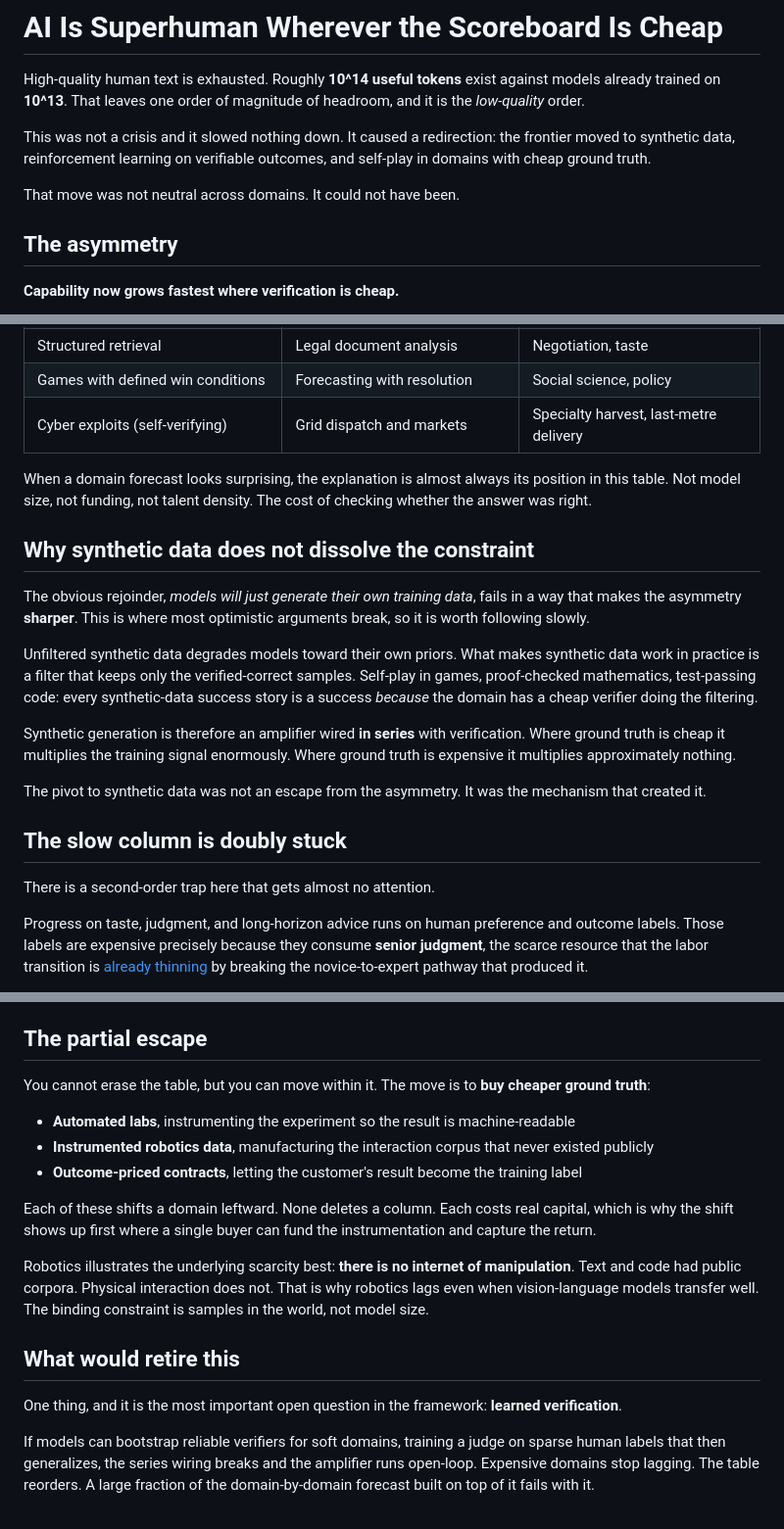
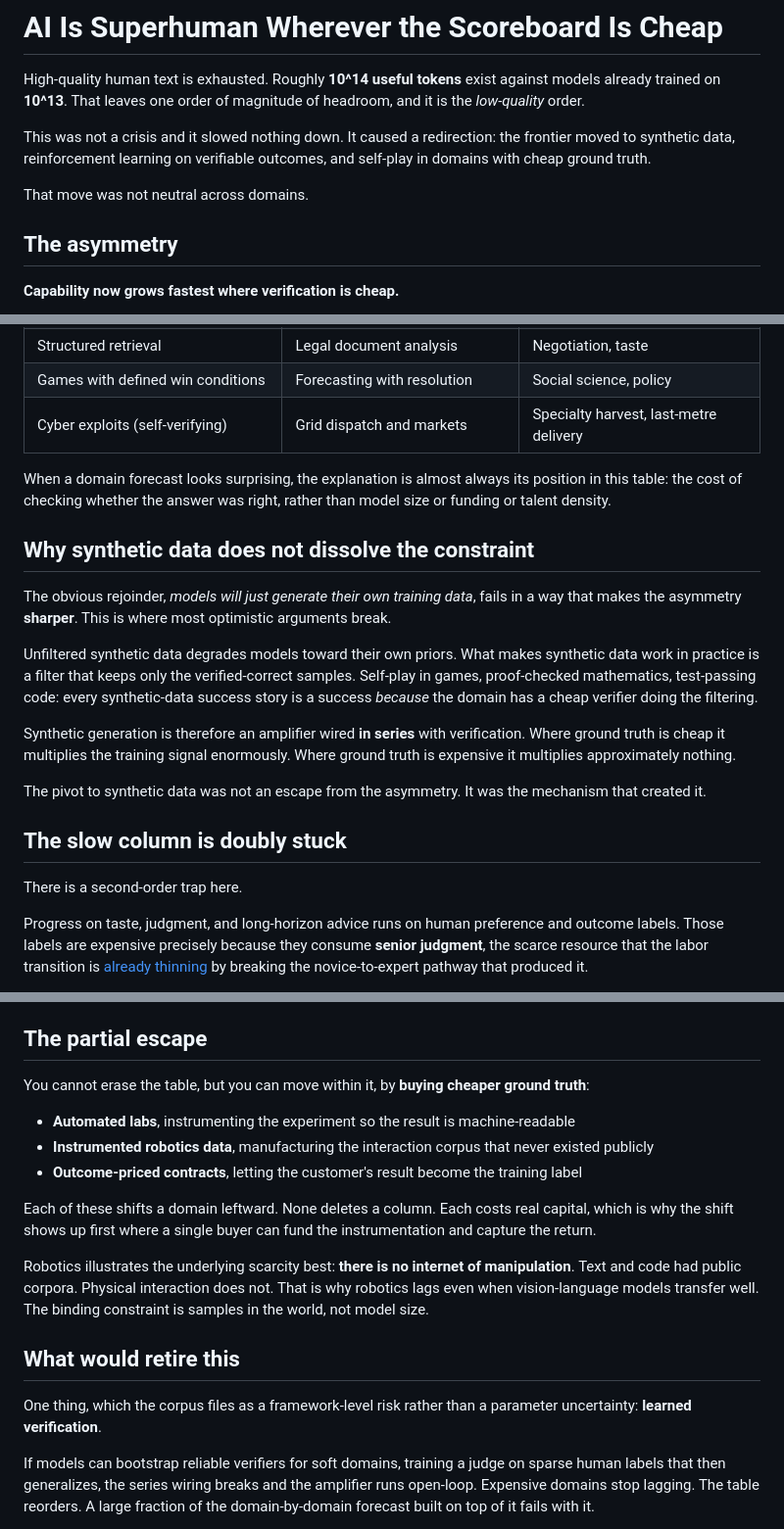
Before and after one commit to Lulzx/future, a Markdown page: blog/cheap-scoreboard.md, 3 parts joined by grey strips. Shown at 98% size. Rendered like a GitHub page.

```diff
--- a/blog/cheap-scoreboard.md
+++ b/blog/cheap-scoreboard.md
@@ -13,7 +13,7 @@ High-quality human text is exhausted. Roughly **10^14 useful tokens** exist agai
 
 This was not a crisis and it slowed nothing down. It caused a redirection: the frontier moved to synthetic data, reinforcement learning on verifiable outcomes, and self-play in domains with cheap ground truth.
 
-That move was not neutral across domains. It could not have been.
+That move was not neutral across domains.
 
 ## The asymmetry
 
@@ -37,11 +37,11 @@ Expect AI to become superhuman at things with a scoreboard and remain merely-goo
 | Games with defined win conditions | Forecasting with resolution | Social science, policy |
 | Cyber exploits (self-verifying) | Grid dispatch and markets | Specialty harvest, last-metre delivery |
 
-When a domain forecast looks surprising, the explanation is almost always its position in this table. Not model size, not funding, not talent density. The cost of checking whether the answer was right.
+When a domain forecast looks surprising, the explanation is almost always its position in this table: the cost of checking whether the answer was right, rather than model size or funding or talent density.
 
 ## Why synthetic data does not dissolve the constraint
 
-The obvious rejoinder, *models will just generate their own training data*, fails in a way that makes the asymmetry **sharper**. This is where most optimistic arguments break, so it is worth following slowly.
+The obvious rejoinder, *models will just generate their own training data*, fails in a way that makes the asymmetry **sharper**. This is where most optimistic arguments break.
 
 Unfiltered synthetic data degrades models toward their own priors. What makes synthetic data work in practice is a filter that keeps only the verified-correct samples. Self-play in games, proof-checked mathematics, test-passing code: every synthetic-data success story is a success *because* the domain has a cheap verifier doing the filtering.
 
@@ -51,7 +51,7 @@ The pivot to synthetic data was not an escape from the asymmetry. It was the mec
 
 ## The slow column is doubly stuck
 
-There is a second-order trap here that gets almost no attention.
+There is a second-order trap here.
 
 Progress on taste, judgment, and long-horizon advice runs on human preference and outcome labels. Those labels are expensive precisely because they consume **senior judgment**, the scarce resource that the labor transition is [already thinning](../02-games/4-labor.md) by breaking the novice-to-expert pathway that produced it.
 
@@ -71,7 +71,7 @@ The table is useful and is therefore abused. Three errors, in order of how often
 
 ## The partial escape
 
-You cannot erase the table, but you can move within it. The move is to **buy cheaper ground truth**:
+You cannot erase the table, but you can move within it, by **buying cheaper ground truth**:
 
 - **Automated labs**, instrumenting the experiment so the result is machine-readable
 - **Instrumented robotics data**, manufacturing the interaction corpus that never existed publicly
@@ -83,7 +83,7 @@ Robotics illustrates the underlying scarcity best: **there is no internet of man
 
 ## What would retire this
 
-One thing, and it is the most important open question in the framework: **learned verification**.
+One thing, which the corpus files as a framework-level risk rather than a parameter uncertainty: **learned verification**.
 
 If models can bootstrap reliable verifiers for soft domains, training a judge on sparse human labels that then generalizes, the series wiring breaks and the amplifier runs open-loop. Expensive domains stop lagging. The table reorders. A large fraction of the domain-by-domain forecast built on top of it fails with it.
 
```
Also changed, not shown: blog/falling-floor.md (+11 -15 lines), blog/silicon-electrons-permits.md (+7 -7 lines).
